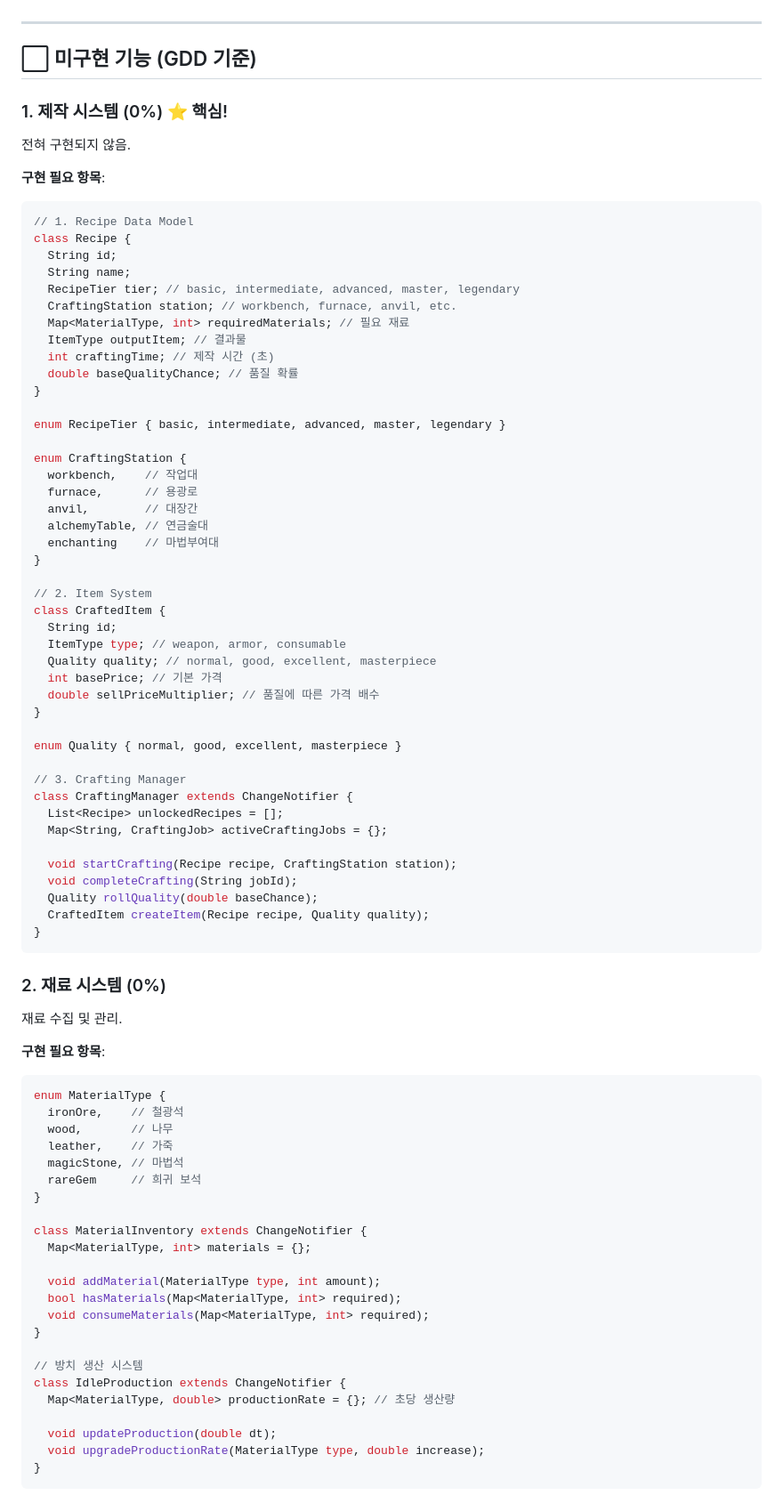
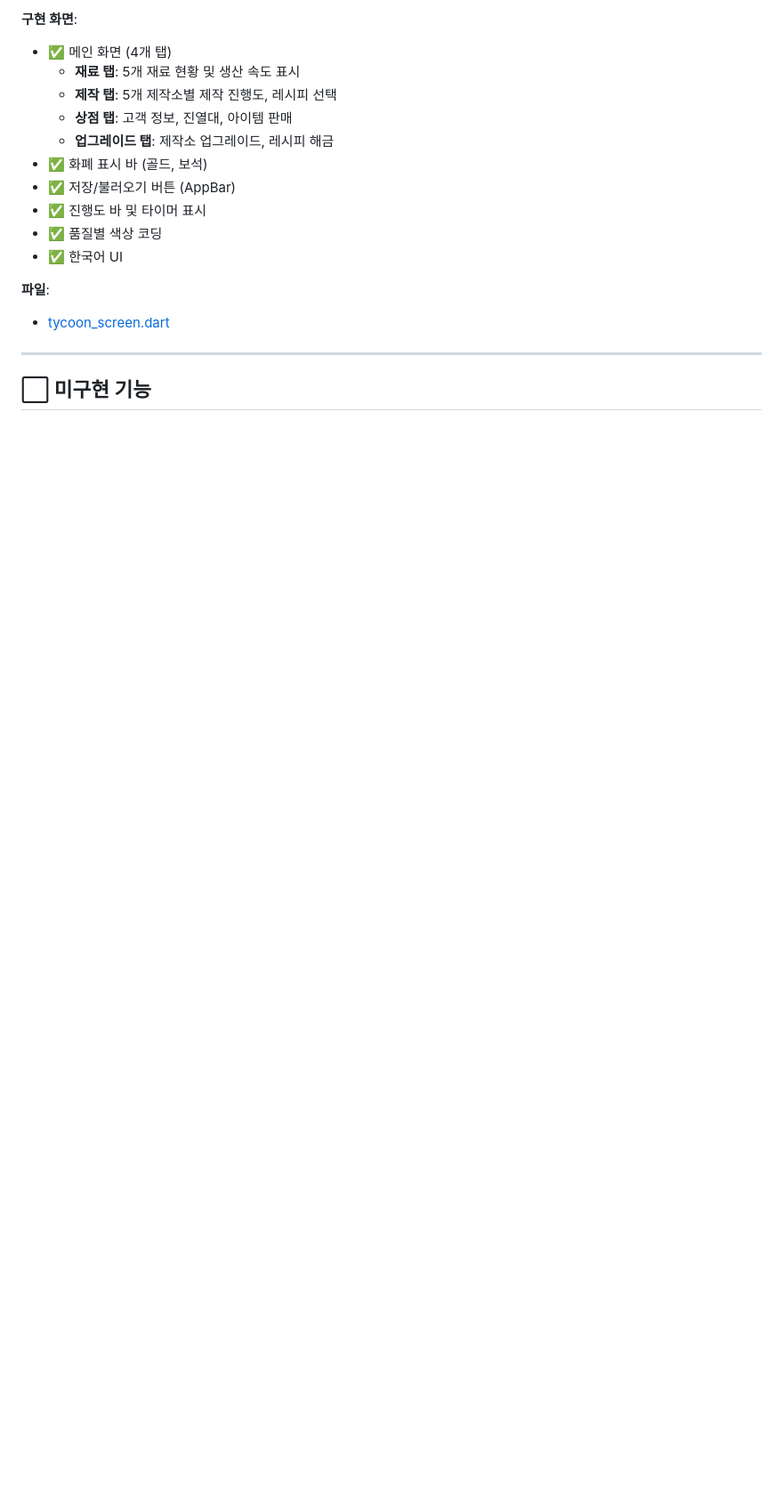
Before and after one commit to monthly-games/mg-game-0017, a Markdown page: docs/development_progress.md, the part around one of its changes. Shown at 89% size. Drawn GitHub-style; blank space fills up the shorter version.

````diff
--- a/docs/development_progress.md
+++ b/docs/development_progress.md
@@ -91,85 +157,19 @@
+**구현 화면**:
+- ✅ 메인 화면 (4개 탭)
+  - **재료 탭**: 5개 재료 현황 및 생산 속도 표시
+  - **제작 탭**: 5개 제작소별 제작 진행도, 레시피 선택
+  - **상점 탭**: 고객 정보, 진열대, 아이템 판매
+  - **업그레이드 탭**: 제작소 업그레이드, 레시피 해금
+- ✅ 화폐 표시 바 (골드, 보석)
+- ✅ 저장/불러오기 버튼 (AppBar)
+- ✅ 진행도 바 및 타이머 표시
+- ✅ 품질별 색상 코딩
+- ✅ 한국어 UI
+
+**파일**:
+- [tycoon_screen.dart](../game/lib/screens/tycoon_screen.dart)
 
 ---
 
-## ⬜ 미구현 기능 (GDD 기준)
+## ⬜ 미구현 기능
 
-### 1. 제작 시스템 (0%) ⭐ 핵심!
-전혀 구현되지 않음.
-
-**구현 필요 항목**:
-```dart
-// 1. Recipe Data Model
-class Recipe {
-  String id;
-  String name;
-  RecipeTier tier; // basic, intermediate, advanced, master, legendary
-  CraftingStation station; // workbench, furnace, anvil, etc.
-  Map<MaterialType, int> requiredMaterials; // 필요 재료
-  ItemType outputItem; // 결과물
-  int craftingTime; // 제작 시간 (초)
-  double baseQualityChance; // 품질 확률
-}
-
-enum RecipeTier { basic, intermediate, advanced, master, legendary }
-
-enum CraftingStation {
-  workbench,    // 작업대
-  furnace,      // 용광로
-  anvil,        // 대장간
-  alchemyTable, // 연금술대
-  enchanting    // 마법부여대
-}
-
-// 2. Item System
-class CraftedItem {
-  String id;
-  ItemType type; // weapon, armor, consumable
-  Quality quality; // normal, good, excellent, masterpiece
-  int basePrice; // 기본 가격
-  double sellPriceMultiplier; // 품질에 따른 가격 배수
-}
-
-enum Quality { normal, good, excellent, masterpiece }
-
-// 3. Crafting Manager
-class CraftingManager extends ChangeNotifier {
-  List<Recipe> unlockedRecipes = [];
-  Map<String, CraftingJob> activeCraftingJobs = {};
-
-  void startCrafting(Recipe recipe, CraftingStation station);
-  void completeCrafting(String jobId);
-  Quality rollQuality(double baseChance);
-  CraftedItem createItem(Recipe recipe, Quality quality);
-}
-```
-
-### 2. 재료 시스템 (0%)
-재료 수집 및 관리.
-
-**구현 필요 항목**:
-```dart
-enum MaterialType {
-  ironOre,    // 철광석
-  wood,       // 나무
-  leather,    // 가죽
-  magicStone, // 마법석
-  rareGem     // 희귀 보석
-}
-
-class MaterialInventory extends ChangeNotifier {
-  Map<MaterialType, int> materials = {};
-
-  void addMaterial(MaterialType type, int amount);
-  bool hasMaterials(Map<MaterialType, int> required);
-  void consumeMaterials(Map<MaterialType, int> required);
-}
-
-// 방치 생산 시스템
-class IdleProduction extends ChangeNotifier {
-  Map<MaterialType, double> productionRate = {}; // 초당 생산량
-
-  void updateProduction(double dt);
-  void upgradeProductionRate(MaterialType type, double increase);
-}
-```
-
````
Also changed, not shown: other parts of docs/development_progress.md (+212 -248 lines).
